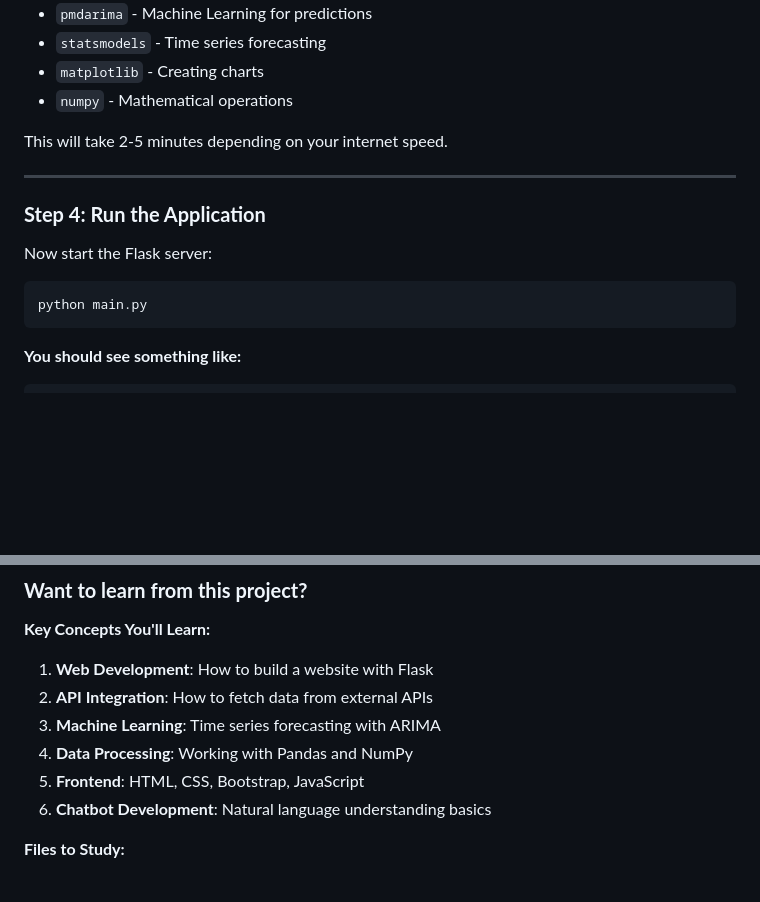
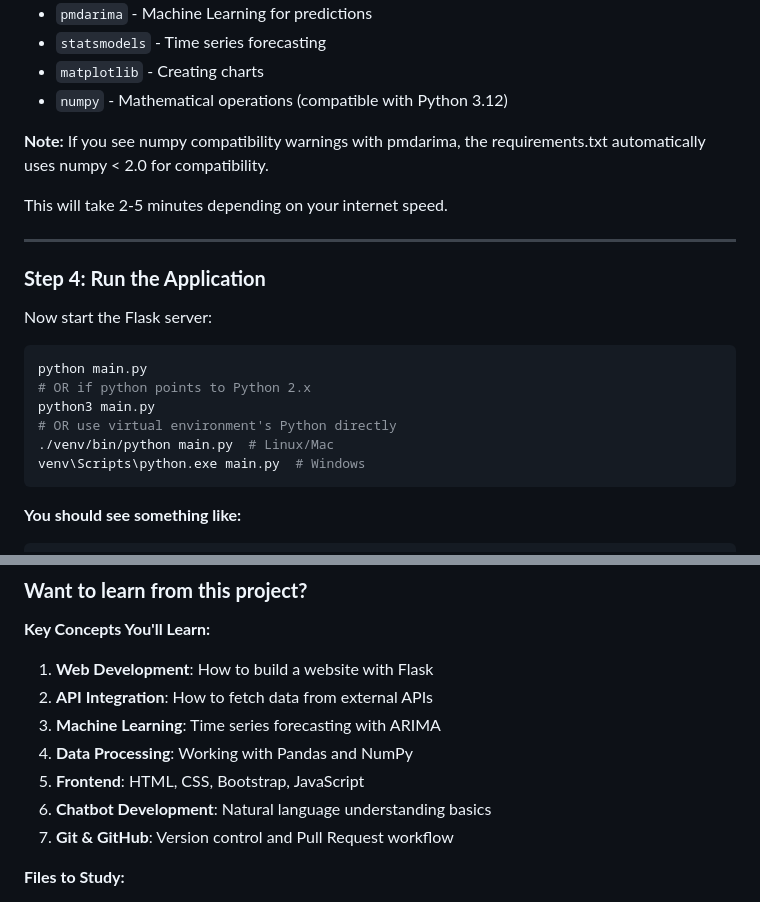
Before and after one commit to DeboFTW/ClimaSense, a Markdown page: README.md, 2 parts joined by grey strips. Drawn GitHub-style; blank space fills up the shorter version.

````diff
--- a/README.md
+++ b/README.md
@@ -111,7 +111,9 @@ pip install -r requirements.txt
 - `pmdarima` - Machine Learning for predictions
 - `statsmodels` - Time series forecasting
 - `matplotlib` - Creating charts
-- `numpy` - Mathematical operations
+- `numpy` - Mathematical operations (compatible with Python 3.12)
+
+**Note:** If you see numpy compatibility warnings with pmdarima, the requirements.txt automatically uses numpy < 2.0 for compatibility.
 
 This will take 2-5 minutes depending on your internet speed.
 
@@ -123,6 +125,11 @@ Now start the Flask server:
 
 ```bash
 python main.py
+# OR if python points to Python 2.x
+python3 main.py
+# OR use virtual environment's Python directly
+./venv/bin/python main.py  # Linux/Mac
+venv\Scripts\python.exe main.py  # Windows
 ```
 
 **You should see something like:**
@@ -330,6 +352,7 @@ pip install -r requirements.txt
 4. **Data Processing**: Working with Pandas and NumPy
 5. **Frontend**: HTML, CSS, Bootstrap, JavaScript
 6. **Chatbot Development**: Natural language understanding basics
+7. **Git & GitHub**: Version control and Pull Request workflow
 
 **Files to Study:**
 - `main.py` - Start here! Contains all the main logic
````
Also changed, not shown: other parts of README.md (+54 -13 lines).
